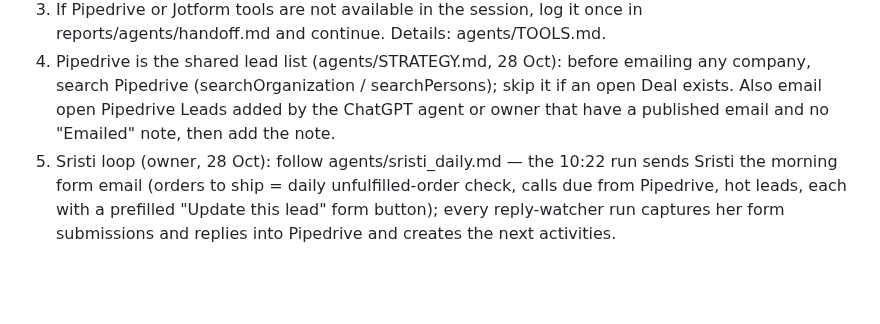
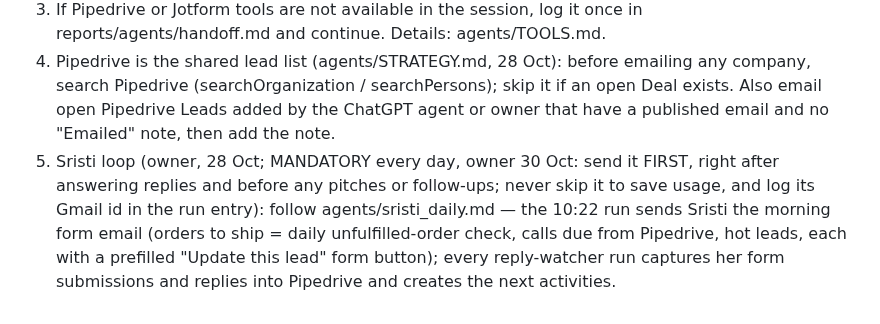
Before and after one commit to Amit2sap/Amit2sap, a Markdown page: outreach/DAILY_RUNBOOK.md, the part around the change. Rendered like a GitHub page; blank space fills up the shorter version.

```diff
--- a/outreach/DAILY_RUNBOOK.md
+++ b/outreach/DAILY_RUNBOOK.md
@@ -121,4 +121,4 @@ Within the same run:
 2. Jotform order forms (claude.ai connector): list new submissions since the last run on forms 252869411925465, 252893366646471, 252891622774466, 252628825024053. Treat each as a buyer enquiry: brief to sristi@grasscrafts.com (CC amit2sap@gmail.com) and a Pipedrive deal.
 3. If Pipedrive or Jotform tools are not available in the session, log it once in reports/agents/handoff.md and continue. Details: agents/TOOLS.md.
 4. Pipedrive is the shared lead list (agents/STRATEGY.md, 28 Oct): before emailing any company, search Pipedrive (searchOrganization / searchPersons); skip it if an open Deal exists. Also email open Pipedrive Leads added by the ChatGPT agent or owner that have a published email and no "Emailed" note, then add the note.
-5. Sristi loop (owner, 28 Oct): follow agents/sristi_daily.md — the 10:22 run sends Sristi the morning form email (orders to ship = daily unfulfilled-order check, calls due from Pipedrive, hot leads, each with a prefilled "Update this lead" form button); every reply-watcher run captures her form submissions and replies into Pipedrive and creates the next activities.
+5. Sristi loop (owner, 28 Oct; MANDATORY every day, owner 30 Oct: send it FIRST, right after answering replies and before any pitches or follow-ups; never skip it to save usage, and log its Gmail id in the run entry): follow agents/sristi_daily.md — the 10:22 run sends Sristi the morning form email (orders to ship = daily unfulfilled-order check, calls due from Pipedrive, hot leads, each with a prefilled "Update this lead" form button); every reply-watcher run captures her form submissions and replies into Pipedrive and creates the next activities.
```
Also changed, not shown: agents/sristi_daily.md (+1 -1 lines).
